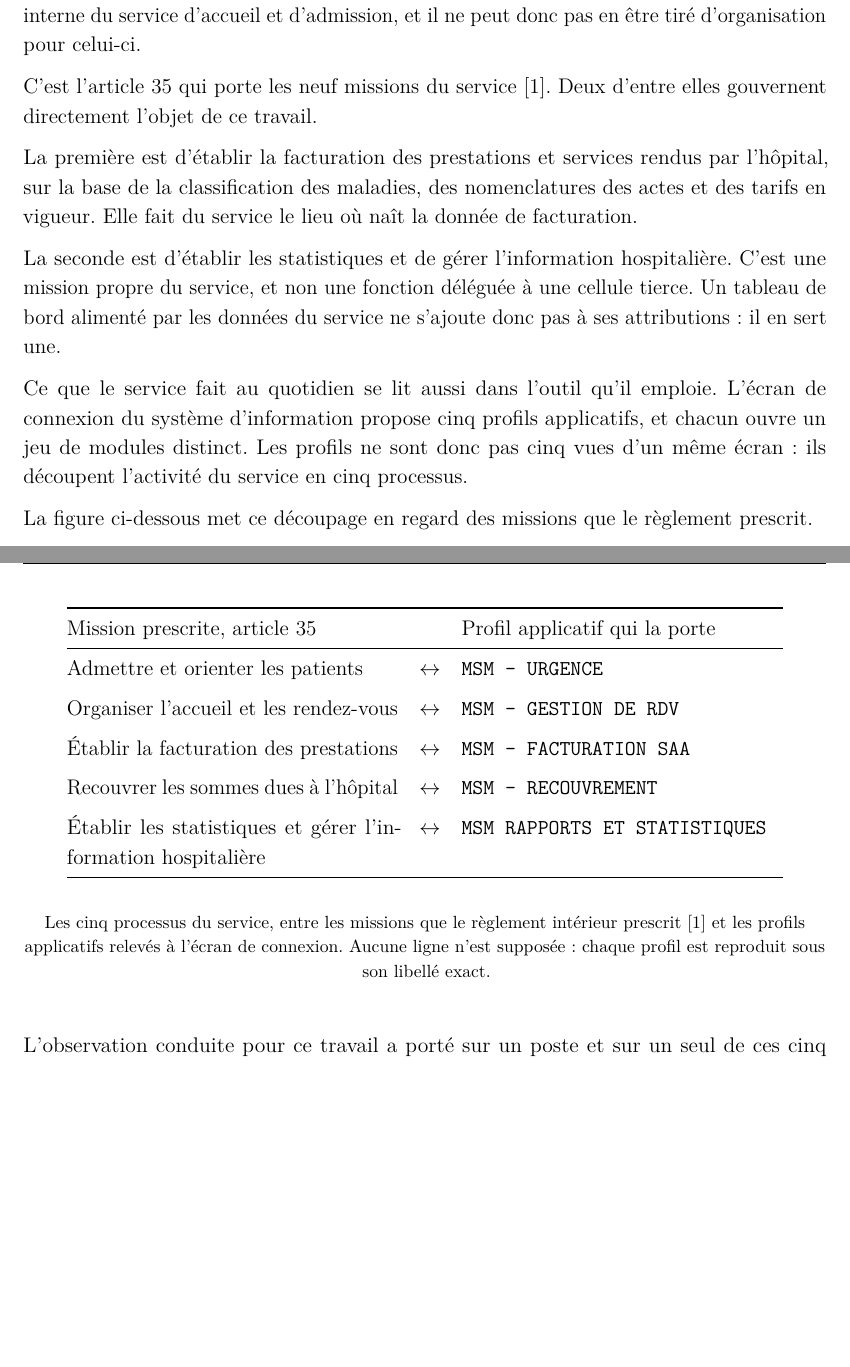
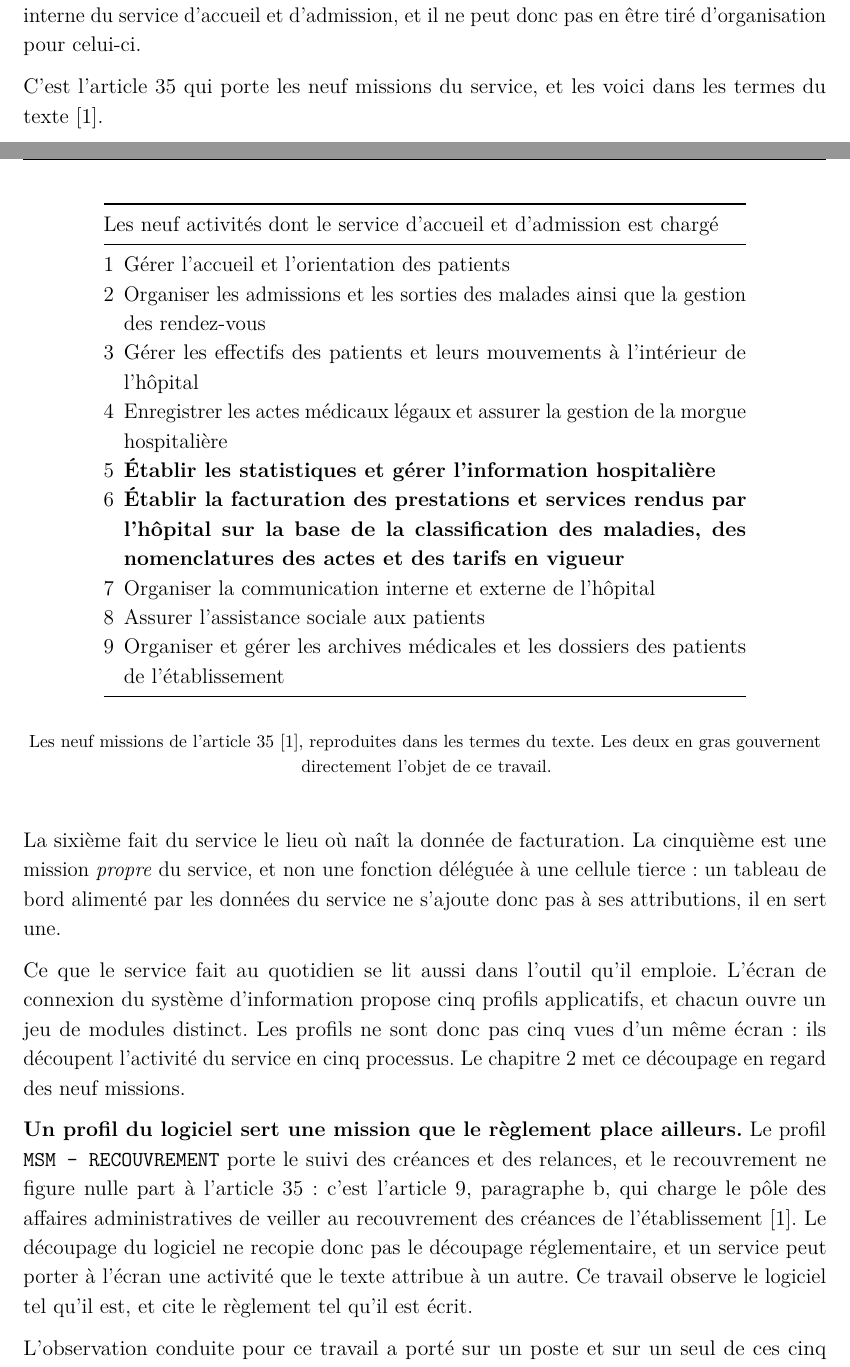
Before and after one commit to medanouarzaki/saa-hospital-analytics, a LaTeX document (report/rapport.tex, which reads report/chapitres/organisme-d-accueil.tex): two parts of pages 15 and 16 of 98, joined at a grey line, cut so that both start at the same text, the shorter picture padded with empty space. Compiled offline with pdfLaTeX; a LaTeX package or settings file that is missing is left out.

Commit message:
fix(report): the nine missions of article 35, in the text's own words
The table carried five, three of them paraphrased and one that is not a mission
at all: recouvrement is nowhere in article 35, it falls under article 9
paragraph b, which charges the administrative pole with it.

The recouvrement profile stays one of the five observed profiles - that fact is
observed and does not change. What changes is where the regulation places the
mission it serves, and that is worth a sentence: a profile of the software
serves a mission the regulation places elsewhere.

```diff
--- a/report/chapitres/organisme-d-accueil.tex
+++ b/report/chapitres/organisme-d-accueil.tex
@@ -169,50 +169,53 @@ services qu'elle comporte \cite{s27}. La distinction importe : cet article ne di
 structure interne du service d'accueil et d'admission, et il ne peut donc pas en être tiré
 d'organisation pour celui-ci.
 
-C'est l'article~35 qui porte les neuf missions du service \cite{s27}. Deux d'entre elles gouvernent
-directement l'objet de ce travail.
-
-La première est d'établir la facturation des prestations et services rendus par l'hôpital, sur la
-base de la classification des maladies, des nomenclatures des actes et des tarifs en vigueur. Elle
-fait du service le lieu où naît la donnée de facturation.
-
-La seconde est d'établir les statistiques et de gérer l'information hospitalière. C'est une mission
-propre du service, et non une fonction déléguée à une cellule tierce. Un tableau de bord alimenté
-par les données du service ne s'ajoute donc pas à ses attributions : il en sert une.
-
-Ce que le service fait au quotidien se lit aussi dans l'outil qu'il emploie. L'écran de connexion
-du système d'information propose cinq profils applicatifs, et chacun ouvre un jeu de modules
-distinct\releve{REL-DEM.P02}. Les profils ne sont donc pas cinq vues d'un même écran : ils
-découpent l'activité du service en cinq processus.
-
-La figure ci-dessous met ce découpage en regard des missions que le règlement prescrit.
+C'est l'article~35 qui porte les neuf missions du service, et les voici dans les termes du texte
+\cite{s27}.
 
 \begin{center}
-\begin{tabular}{@{}p{6.6cm}c p{6.4cm}@{}}
+\begin{tabular}{@{}r@{\hspace{2mm}}p{12.4cm}@{}}
 \toprule
-Mission prescrite, article~35 & & Profil applicatif qui la porte \\
+\multicolumn{2}{@{}l@{}}{Les neuf activités dont le service d'accueil et d'admission est chargé} \\
 \midrule
-Admettre et orienter les patients & $\leftrightarrow$ & \texttt{MSM - URGENCE}\releve{REL-DEM.P04} \\
-\addlinespace
-Organiser l'accueil et les rendez-vous & $\leftrightarrow$ & \texttt{MSM - GESTION DE RDV}\releve{REL-DEM.P02} \\
-\addlinespace
-Établir la facturation des prestations & $\leftrightarrow$ & \texttt{MSM - FACTURATION SAA}\releve{REL-DEM.P01} \\
-\addlinespace
-Recouvrer les sommes dues à l'hôpital & $\leftrightarrow$ & \texttt{MSM - RECOUVREMENT}\releve{REL-DEM.P03} \\
-\addlinespace
-Établir les statistiques et gérer l'information hospitalière & $\leftrightarrow$ & \texttt{MSM RAPPORTS ET STATISTIQUES}\releve{REL-DEM.P05} \\
+1 & Gérer l'accueil et l'orientation des patients \\
+2 & Organiser les admissions et les sorties des malades ainsi que la gestion des rendez-vous \\
+3 & Gérer les effectifs des patients et leurs mouvements à l'intérieur de l'hôpital \\
+4 & Enregistrer les actes médicaux légaux et assurer la gestion de la morgue hospitalière \\
+5 & \textbf{Établir les statistiques et gérer l'information hospitalière} \\
+6 & \textbf{Établir la facturation des prestations et services rendus par l'hôpital sur la base de
+la classification des maladies, des nomenclatures des actes et des tarifs en vigueur} \\
+7 & Organiser la communication interne et externe de l'hôpital \\
+8 & Assurer l'assistance sociale aux patients \\
+9 & Organiser et gérer les archives médicales et les dossiers des patients de l'établissement \\
 \bottomrule
 \end{tabular}
 \end{center}
 
 \begin{center}
-\footnotesize Les cinq processus du service, entre les missions que le règlement intérieur
-prescrit \cite{s27} et les profils applicatifs relevés à l'écran de connexion. Aucune ligne n'est
-supposée : chaque profil est reproduit sous son libellé exact.
+\footnotesize Les neuf missions de l'article~35 \cite{s27}, reproduites dans les termes du texte.
+Les deux en gras gouvernent directement l'objet de ce travail.
 \end{center}
 
 \medskip
 
+La sixième fait du service le lieu où naît la donnée de facturation. La cinquième est une mission
+\emph{propre} du service, et non une fonction déléguée à une cellule tierce : un tableau de bord
+alimenté par les données du service ne s'ajoute donc pas à ses attributions, il en sert une.
+
+Ce que le service fait au quotidien se lit aussi dans l'outil qu'il emploie. L'écran de connexion
+du système d'information propose cinq profils applicatifs, et chacun ouvre un jeu de modules
+distinct\releve{REL-DEM.P02}. Les profils ne sont donc pas cinq vues d'un même écran : ils
+découpent l'activité du service en cinq processus. Le
+chapitre~\ref{chap:systeme} met ce découpage en regard des neuf missions.
+
+\textbf{Un profil du logiciel sert une mission que le règlement place ailleurs.} Le profil
+\texttt{MSM - RECOUVREMENT}\releve{REL-DEM.P03} porte le suivi des créances et des relances, et le
+recouvrement ne figure nulle part à l'article~35 : c'est l'article~9, paragraphe~b, qui charge le
+pôle des affaires administratives de veiller au recouvrement des créances de l'établissement
+\cite{s27}. Le découpage du logiciel ne recopie donc pas le découpage réglementaire, et un service
+peut porter à l'écran une activité que le texte attribue à un autre. Ce travail observe le
+logiciel tel qu'il est, et cite le règlement tel qu'il est écrit.
+
 L'observation conduite pour ce travail a porté sur un poste et sur un seul de ces cinq profils,
 celui des rendez-vous : les quatre autres exigent des habilitations qu'un stagiaire ne reçoit
 pas.
```
Also changed, not shown: report/chapitres/organisme-d-accueil.tex (2 more changed lines).
